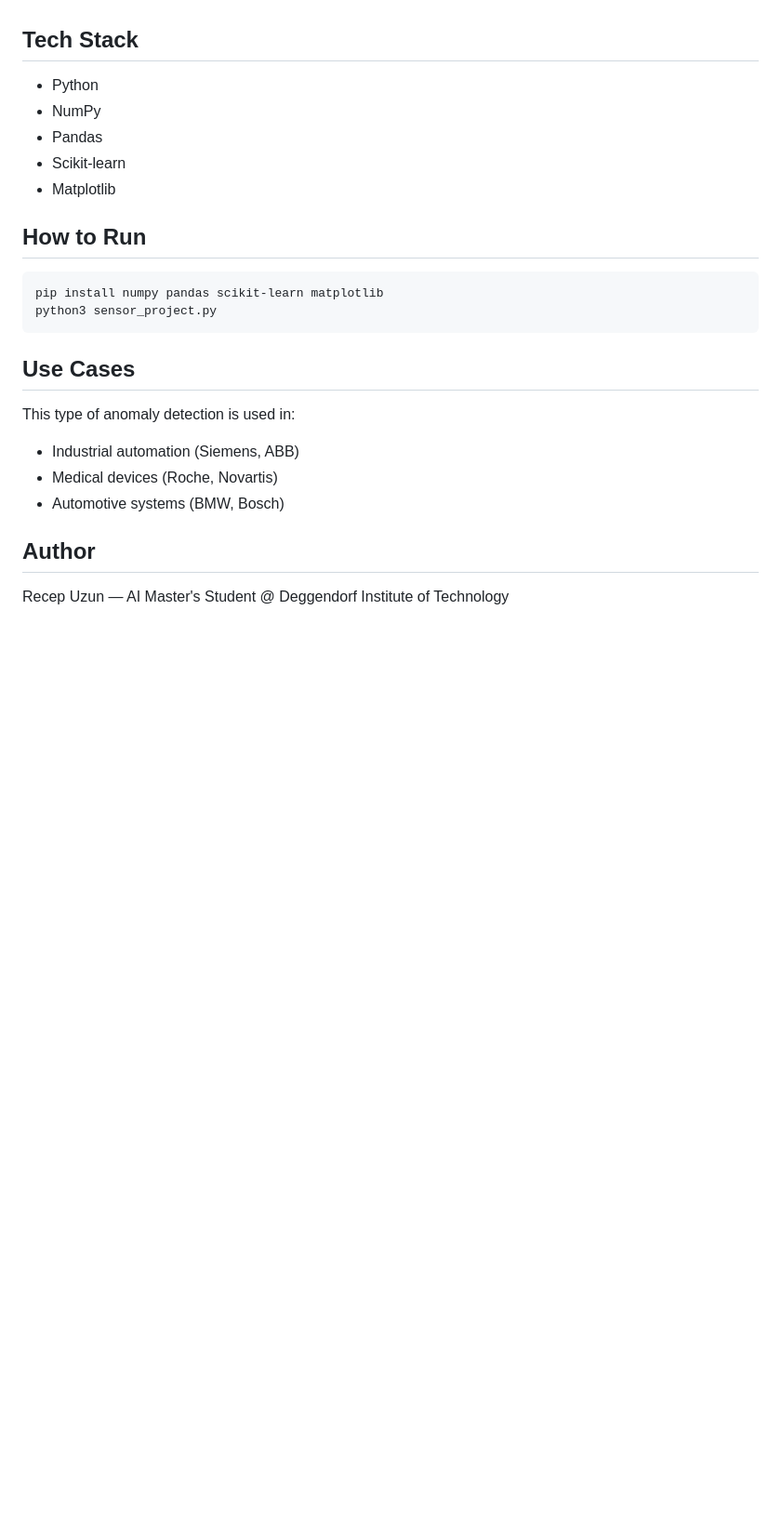
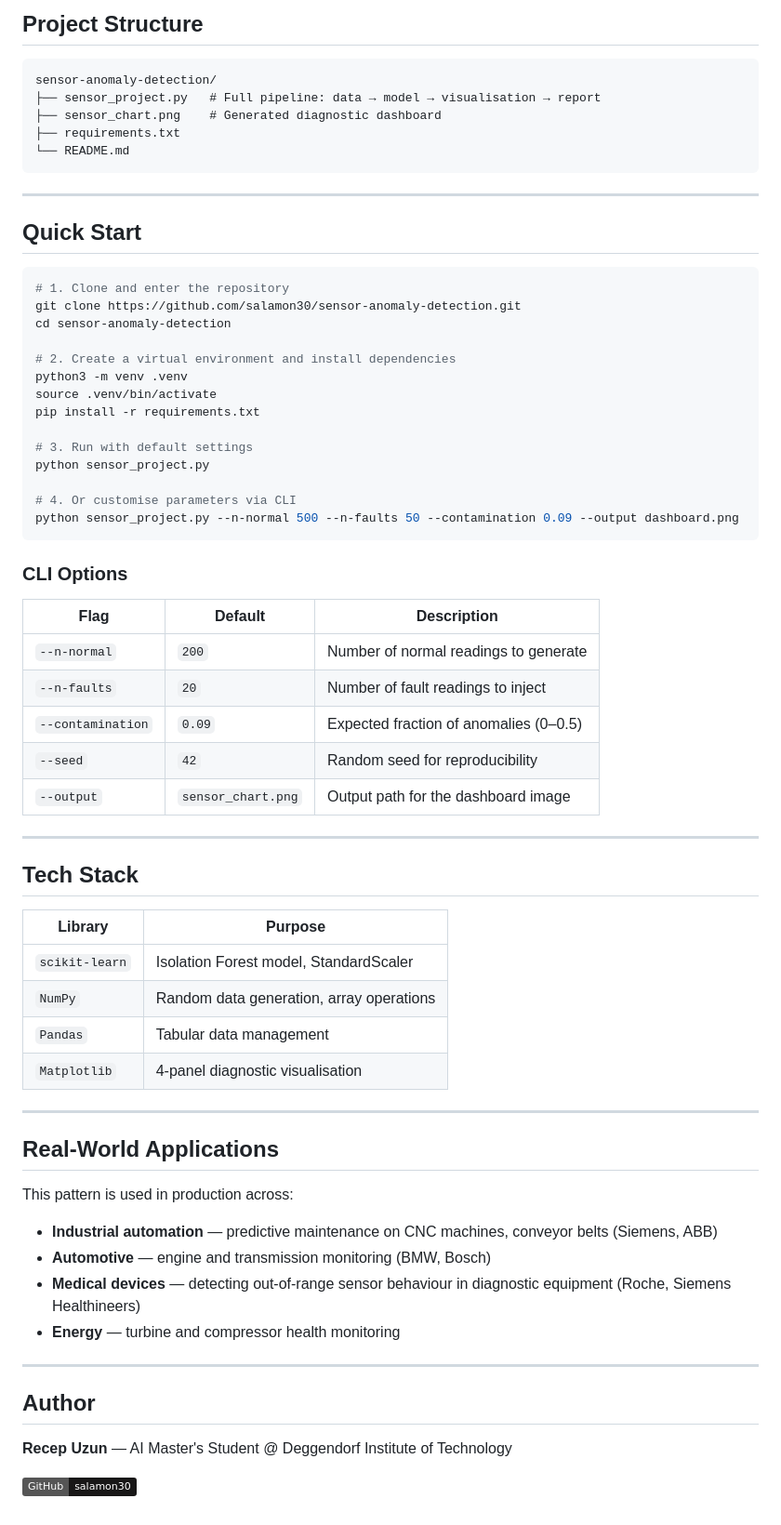
Before and after one commit to salamon30/sensor-anomaly-detection, a Markdown page: README.md, the part around one of its changes. Shown at 93% size. GitHub-like rendering; badges without logos; blank space fills up the shorter version.

````diff
--- a/README.md
+++ b/README.md
@@ -14,22 +54,70 @@ A machine learning project that detects equipment failures using sensor data —
+## Project Structure
+
+```
+sensor-anomaly-detection/
+├── sensor_project.py   # Full pipeline: data → model → visualisation → report
+├── sensor_chart.png    # Generated diagnostic dashboard
+├── requirements.txt
+└── README.md
+```
+
+---
+
+## Quick Start
+
+```bash
+# 1. Clone and enter the repository
+git clone https://github.com/salamon30/sensor-anomaly-detection.git
+cd sensor-anomaly-detection
+
+# 2. Create a virtual environment and install dependencies
+python3 -m venv .venv
+source .venv/bin/activate
+pip install -r requirements.txt
+
+# 3. Run with default settings
+python sensor_project.py
+
+# 4. Or customise parameters via CLI
+python sensor_project.py --n-normal 500 --n-faults 50 --contamination 0.09 --output dashboard.png
+```
+
+### CLI Options
+
+| Flag | Default | Description |
+|---|---|---|
+| `--n-normal` | `200` | Number of normal readings to generate |
+| `--n-faults` | `20` | Number of fault readings to inject |
+| `--contamination` | `0.09` | Expected fraction of anomalies (0–0.5) |
+| `--seed` | `42` | Random seed for reproducibility |
+| `--output` | `sensor_chart.png` | Output path for the dashboard image |
+
+---
 
 ## Tech Stack
-- Python
-- NumPy
-- Pandas
-- Scikit-learn
-- Matplotlib
 
-## How to Run
-```bash
-pip install numpy pandas scikit-learn matplotlib
-python3 sensor_project.py
-```
+| Library | Purpose |
+|---|---|
+| `scikit-learn` | Isolation Forest model, StandardScaler |
+| `NumPy` | Random data generation, array operations |
+| `Pandas` | Tabular data management |
+| `Matplotlib` | 4-panel diagnostic visualisation |
 
-## Use Cases
-This type of anomaly detection is used in:
-- Industrial automation (Siemens, ABB)
-- Medical devices (Roche, Novartis)
-- Automotive systems (BMW, Bosch)
+---
+
+## Real-World Applications
+
+This pattern is used in production across:
+
+- **Industrial automation** — predictive maintenance on CNC machines, conveyor belts (Siemens, ABB)
+- **Automotive** — engine and transmission monitoring (BMW, Bosch)
+- **Medical devices** — detecting out-of-range sensor behaviour in diagnostic equipment (Roche, Siemens Healthineers)
+- **Energy** — turbine and compressor health monitoring
+
+---
 
 ## Author
-Recep Uzun — AI Master's Student @ Deggendorf Institute of Technology
+
+**Recep Uzun** — AI Master's Student @ Deggendorf Institute of Technology
+
+[![GitHub](https://img.shields.io/badge/GitHub-salamon30-181717?logo=github)](https://github.com/salamon30)
````
Also changed, not shown: other parts of README.md (+48 -8 lines), sensor_chart.png, 3 other files.
